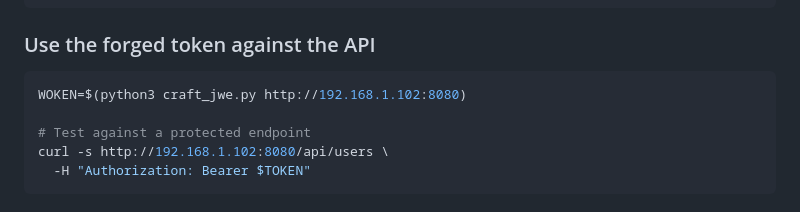
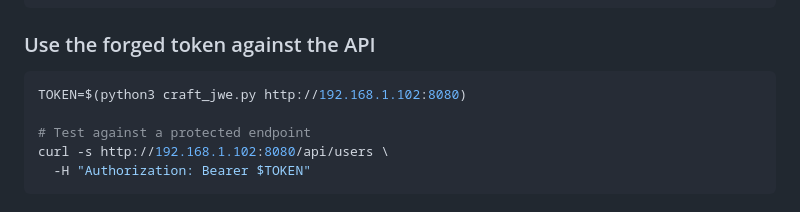
Before and after one commit to pencer-io/sec-reading-notes, a Markdown page: 05-exploitation/2026-03-17-hackthebox-principal.md, the part around the change. Rendered like a GitHub page.

Commit message:
Rename WOKEN variable to TOKEN in documentation

````diff
--- a/05-exploitation/2026-03-17-hackthebox-principal.md
+++ b/05-exploitation/2026-03-17-hackthebox-principal.md
@@ -114,7 +114,7 @@ python3 craft_jwe.py http://192.168.1.102:8080
 
 ### Use the forged token against the API
 ```bash
-WOKEN=$(python3 craft_jwe.py http://192.168.1.102:8080)
+TOKEN=$(python3 craft_jwe.py http://192.168.1.102:8080)
 
 # Test against a protected endpoint
 curl -s http://192.168.1.102:8080/api/users \
````
